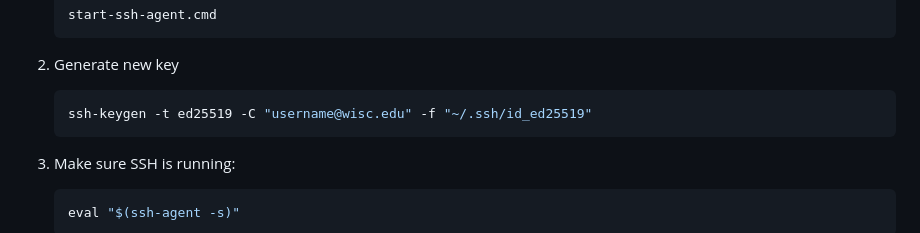
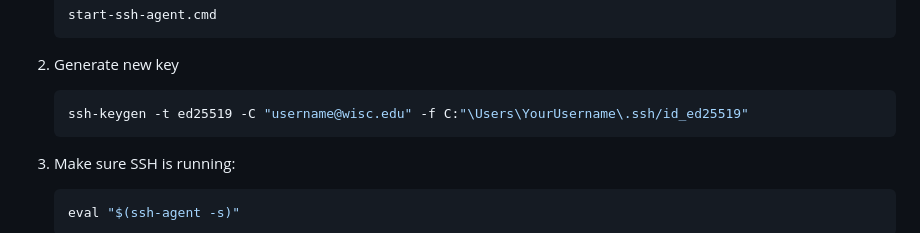
Before and after one commit to nblalock/creating_proteinsarecool_blog, a Markdown page: README.md, the part around the change. Rendered like a GitHub page.

````diff
--- a/README.md
+++ b/README.md
@@ -59,7 +59,7 @@ I decided to create a blog to document thoughts from literature related to Machi
    ```
 3. Generate new key
     ```bash
-    ssh-keygen -t ed25519 -C "username@wisc.edu" -f "~/.ssh/id_ed25519"
+    ssh-keygen -t ed25519 -C "username@wisc.edu" -f C:"\Users\YourUsername\.ssh/id_ed25519"
     ```
 
 4. Make sure SSH is running:
````
